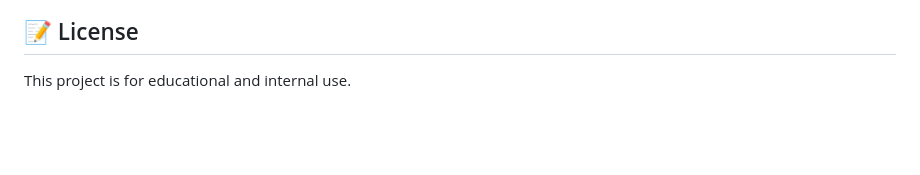
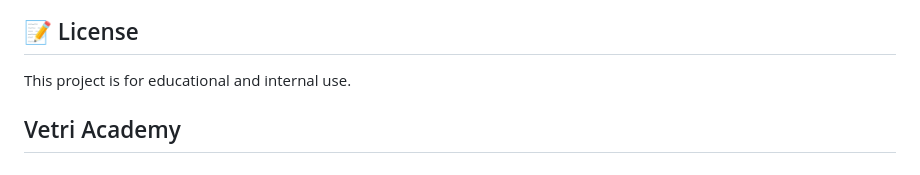
Before and after one commit to icholan/attendance-system, a Markdown page: README.md, the part around the change. Rendered like a GitHub page; blank space fills up the shorter version.

```diff
--- a/README.md
+++ b/README.md
@@ -245,3 +245,4 @@ PORT=8080 HTTPS_PORT=8443 npm start
 ## 📝 License
 
 This project is for educational and internal use.
+## Vetri Academy
```
